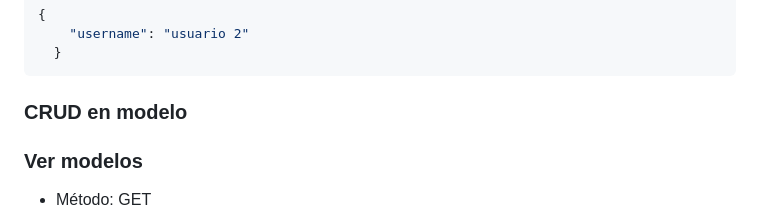
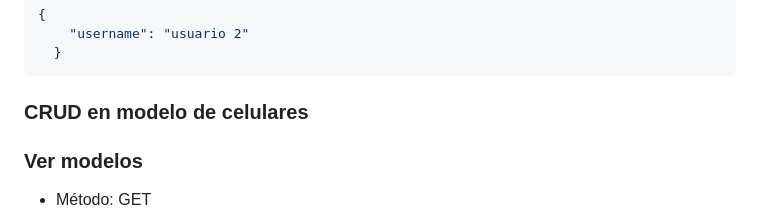
Before and after one commit to milesivit/gestion-de-inventario, a Markdown page: README.md, the part around the change. GitHub-like rendering.

````diff
--- a/README.md
+++ b/README.md
@@ -93,7 +93,7 @@ Ejemplo de respuesta si no sos admin:
   }
 ```
 
-### CRUD en modelo
+### CRUD en modelo de celulares
 
 ### Ver modelos
 - Método: GET
````
